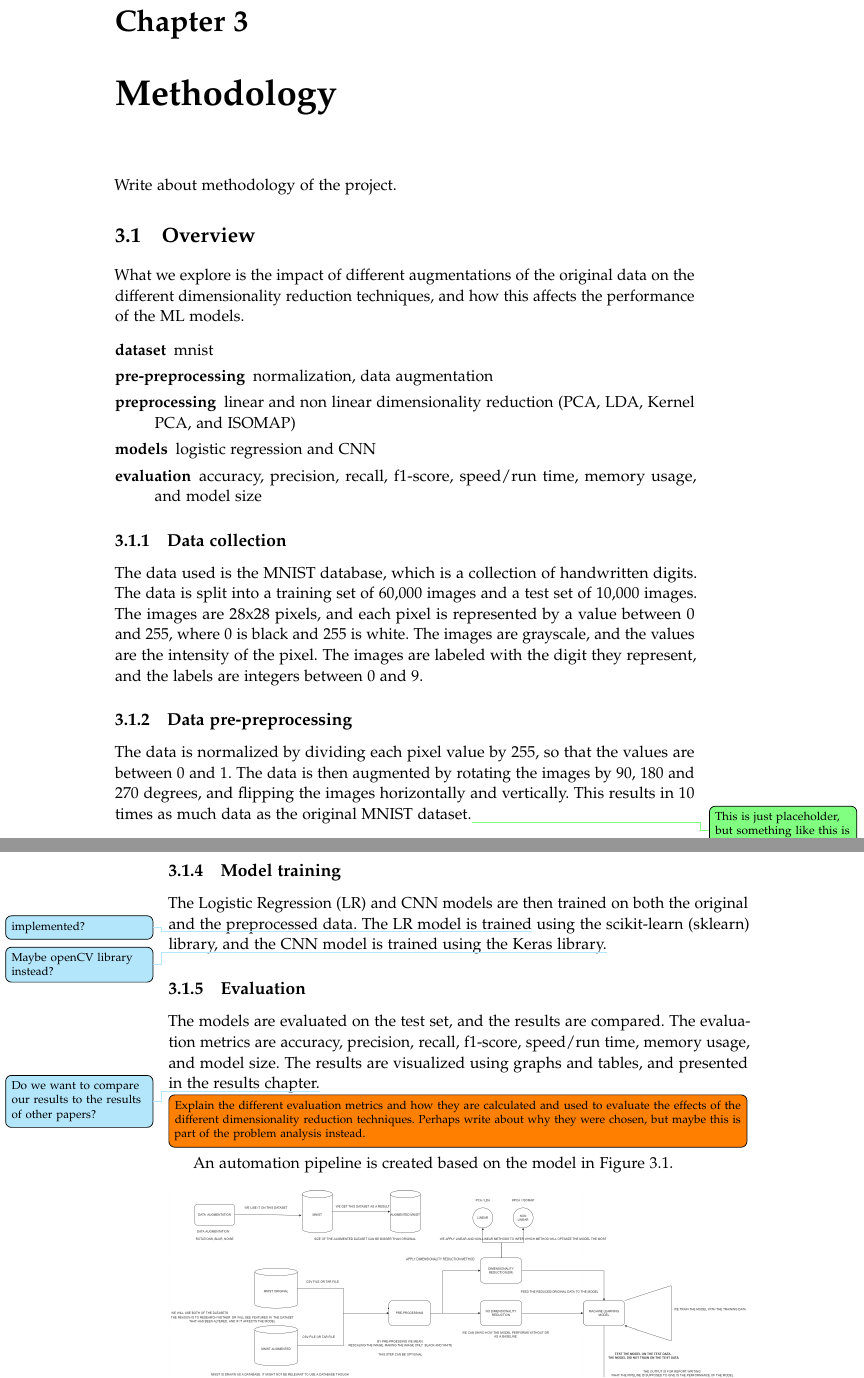
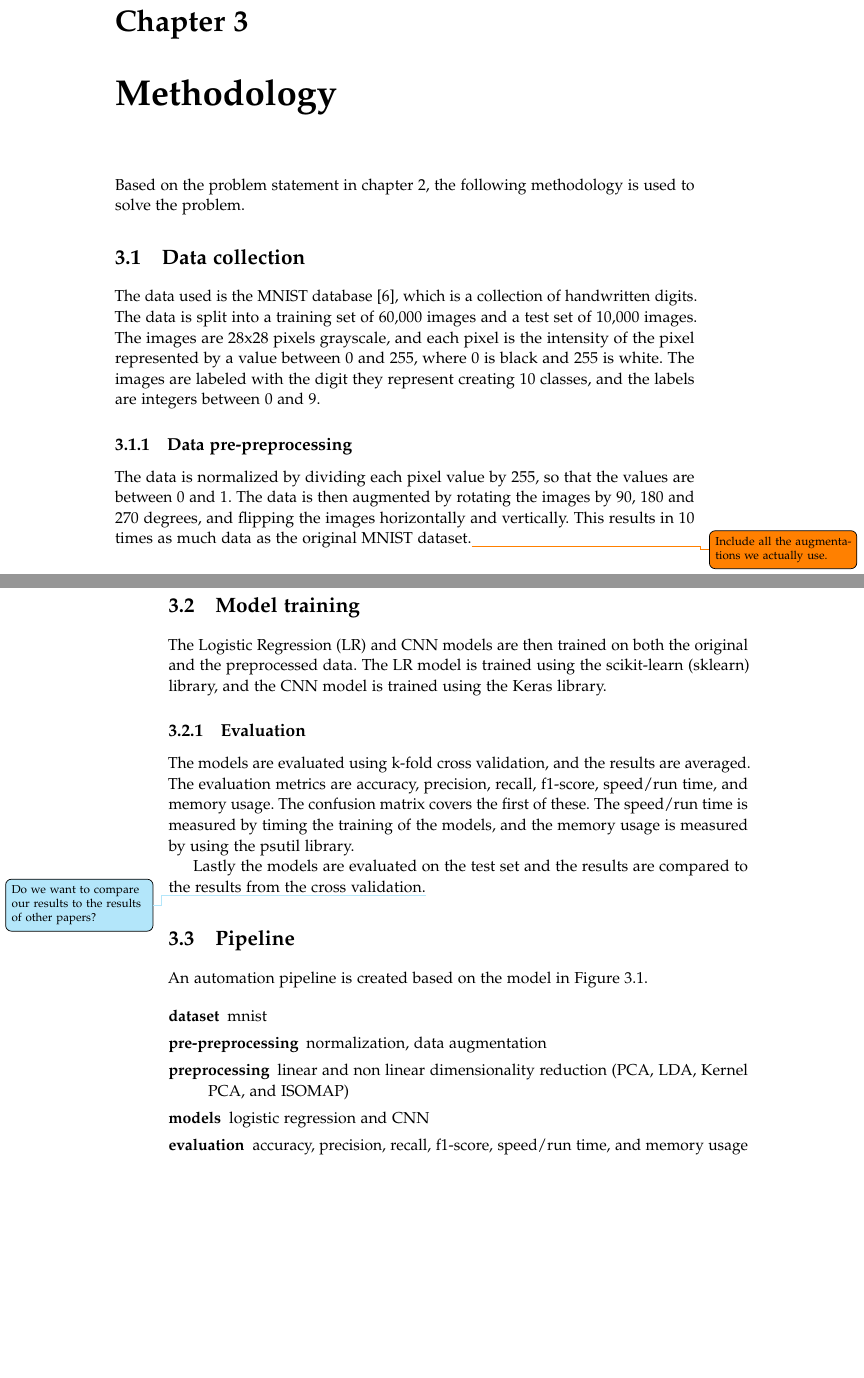
Before and after one commit to AAU-Dat/P5-Nonlinear-Dimensionality-Reduction, a LaTeX thesis (report/main.tex, which reads report/chapters/03-methodology/03-methodology.tex, report/chapters/03-methodology/overview.tex): two parts of pages 15 and 16 of 27, joined at a grey line, cut so that both start at the same text, the shorter picture padded with empty space. Compiled offline with pdfLaTeX.

Commit message:
Rewrite overview of method details. Collect unfinished work at bottom. Add bib and acronyms

```diff
--- a/report/chapters/03-methodology/03-methodology.tex
+++ b/report/chapters/03-methodology/03-methodology.tex
@@ -1,5 +1,5 @@
 \chapter{Methodology}\label{cha:methodology}
-Write about methodology of the project.
+Based on the problem statement in chapter \ref{cha:problem-analysis}, the following methodology is used to solve the problem.
 % theoretical background in another chapter
 
 \input{chapters/03-methodology/overview.tex}
--- a/report/chapters/03-methodology/overview.tex
+++ b/report/chapters/03-methodology/overview.tex
@@ -1,5 +1,23 @@
-\section{Overview}\label{sec:overview}
-What we explore is the impact of different augmentations of the original data on the different dimensionality reduction techniques, and how this affects the performance of the \gls{ml} models.
+\section{Data collection}\label{sec:data-collection}
+The data used is the \gls{mnist} database \cite{lecun-mnist-database}, which is a collection of handwritten digits. The data is split into a training set of 60,000 images and a test set of 10,000 images. The images are 28x28 pixels grayscale, and each pixel is the intensity of the pixel represented by a value between 0 and 255, where 0 is black and 255 is white. The images are labeled with the digit they represent creating 10 classes, and the labels are integers between 0 and 9.
+
+\subsection{Data pre-preprocessing}\label{subsec:data-pre-preprocessing}
+The data is normalized by dividing each pixel value by 255, so that the values are between 0 and 1. The data is then augmented by rotating the images by 90, 180 and 270 degrees, and flipping the images horizontally and vertically. This results in 10 times as much data as the original \gls{mnist} dataset.\todo{Include all the augmentations we actually use.}
+
+\subsection{Data preprocessing}\label{subsec:data-preprocessing}
+The data is then preprocessed by applying linear and non-linear dimensionality reduction techniques. The linear dimensionality reduction techniques are \gls{pca} and \gls{lda}. The non-linear dimensionality reduction techniques are \gls{kpca} and \gls{isomap}. The data is reduced to 2 dimensions, so that it can be visualized.
+
+\section{Model training}\label{sec:model-training}
+The \gls{lr} and \gls{cnn} models are then trained on both the original and the preprocessed data. The \gls{lr} model is trained using the \gls{sklearn} library, and the \gls{cnn} model is trained using the Keras library.
+
+\subsection{Evaluation}\label{subsec:evaluation}
+The models are evaluated using k-fold cross validation, and the results are averaged. The evaluation metrics are accuracy, precision, recall, f1-score, speed/run time, and memory usage. The confusion matrix covers the first of these. The speed/run time is measured by timing the training of the models, and the memory usage is measured by using the psutil library.
+
+Lastly the models are evaluated on the test set and the results are compared to the results from the cross validation.\question{Do we want to compare our results to the results of other papers?}
+
+\section{Pipeline}\label{sec:pipeline}
+
+An automation pipeline is created based on the model in Figure~\ref{fig:python-pipeline-model}.
 
 
 \begin{description}
@@ -8,32 +26,8 @@ What we explore is the impact of different augmentations of the original data on
     \item[pre-preprocessing] normalization, data augmentation
     \item[preprocessing] linear and non linear dimensionality reduction (PCA, LDA, Kernel PCA, and ISOMAP)
     \item[models] logistic regression and CNN
-    \item[evaluation] accuracy, precision, recall, f1-score, speed/run time, memory usage, and model size
+    \item[evaluation] accuracy, precision, recall, f1-score, speed/run time, and memory usage
 \end{description}
-
-
-\subsection{Data collection}\label{subsec:data-collection}
-The data used is the \gls{mnist} database, which is a collection of handwritten digits. The data is split into a training set of 60,000 images and a test set of 10,000 images. The images are 28x28 pixels, and each pixel is represented by a value between 0 and 255, where 0 is black and 255 is white. The images are grayscale, and the values are the intensity of the pixel. The images are labeled with the digit they represent, and the labels are integers between 0 and 9.
-
-\subsection{Data pre-preprocessing}\label{subsec:data-pre-preprocessing}
-The data is normalized by dividing each pixel value by 255, so that the values are between 0 and 1. The data is then augmented by rotating the images by 90, 180 and 270 degrees, and flipping the images horizontally and vertically. This results in 10 times as much data as the original \gls{mnist} dataset.\supervisor{This is just placeholder, but something like this is what we want to do.}
-
-\subsection{Data preprocessing}\label{subsec:data-preprocessing}
-The data is then preprocessed by applying linear and non-linear dimensionality reduction techniques. The linear dimensionality reduction techniques are \gls{pca} and \gls{lda}. The non-linear dimensionality reduction techniques are \gls{kpca} and \gls{isomap}. The data is reduced to 2 dimensions, so that it can be visualized.
-
-\subsection{Model training}\label{subsec:model-training}
-The \gls{lr} and \gls{cnn} models are then trained on both the original and the preprocessed data. The \gls{lr} model is trained\question{implemented?} using the \gls{sklearn} library, and the \gls{cnn} model is trained using the Keras library.\question{Maybe openCV library instead?}
-
-\subsection{Evaluation}\label{subsec:evaluation}
-The models are evaluated on the test set, and the results are compared. The evaluation metrics are accuracy, precision, recall, f1-score, speed/run time, memory usage, and model size. The results are visualized using graphs and tables, and presented in the results chapter.\question{Do we want to compare our results to the results of other papers?}
-
-\todo[inline]{Explain the different evaluation metrics and how they are calculated and used to evaluate the effects of the different dimensionality reduction techniques. Perhaps write about why they were chosen, but maybe this is part of the problem analysis instead.}
-
-
-
-
-
-An automation pipeline is created based on the model in Figure~\ref{fig:python-pipeline-model}.
 
 
 \begin{figure}[htb!]
```
Also changed, not shown: report/bib/mybib.bib (+7 -0 lines), report/chapters/03-methodology/overview.tex (2 more changed lines).
